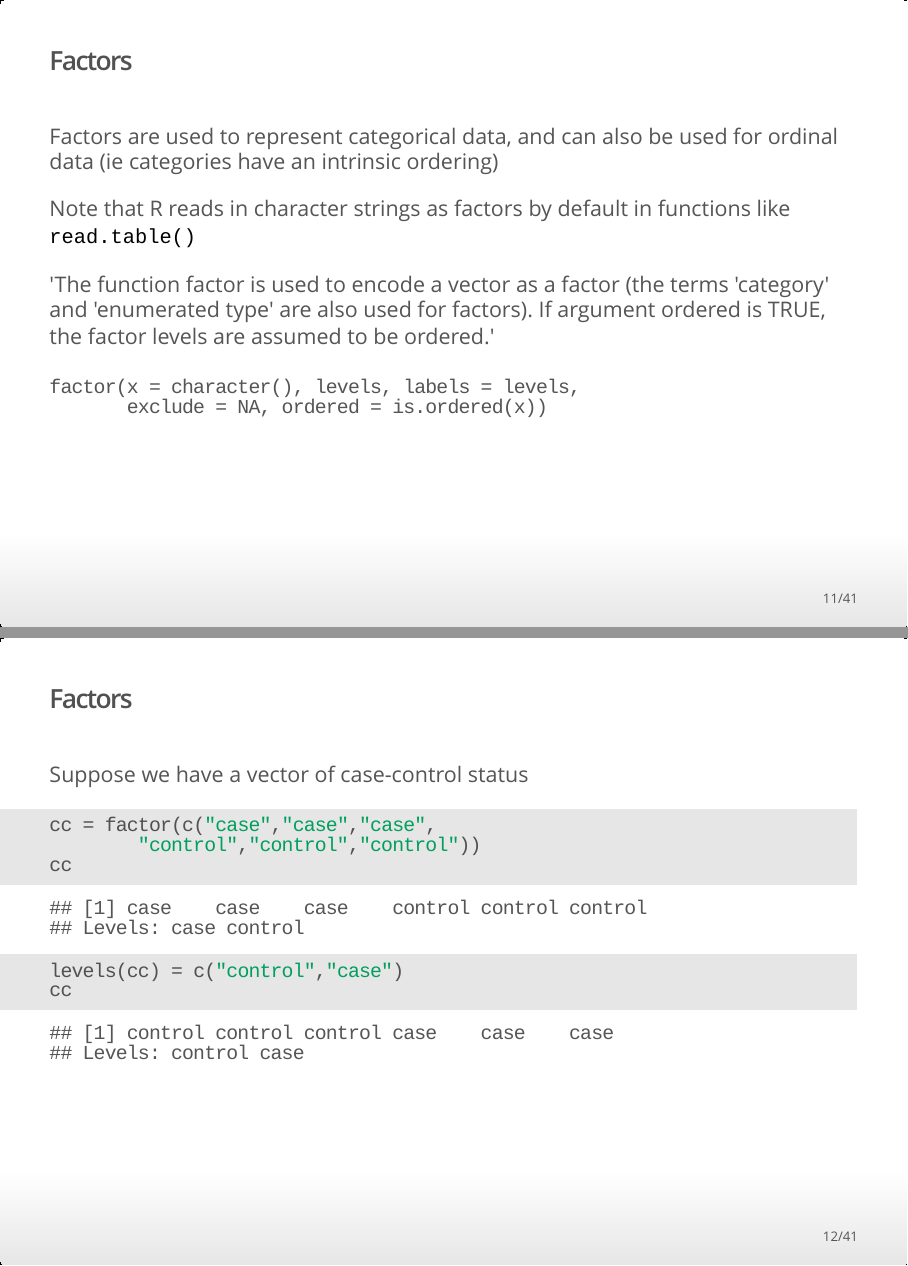
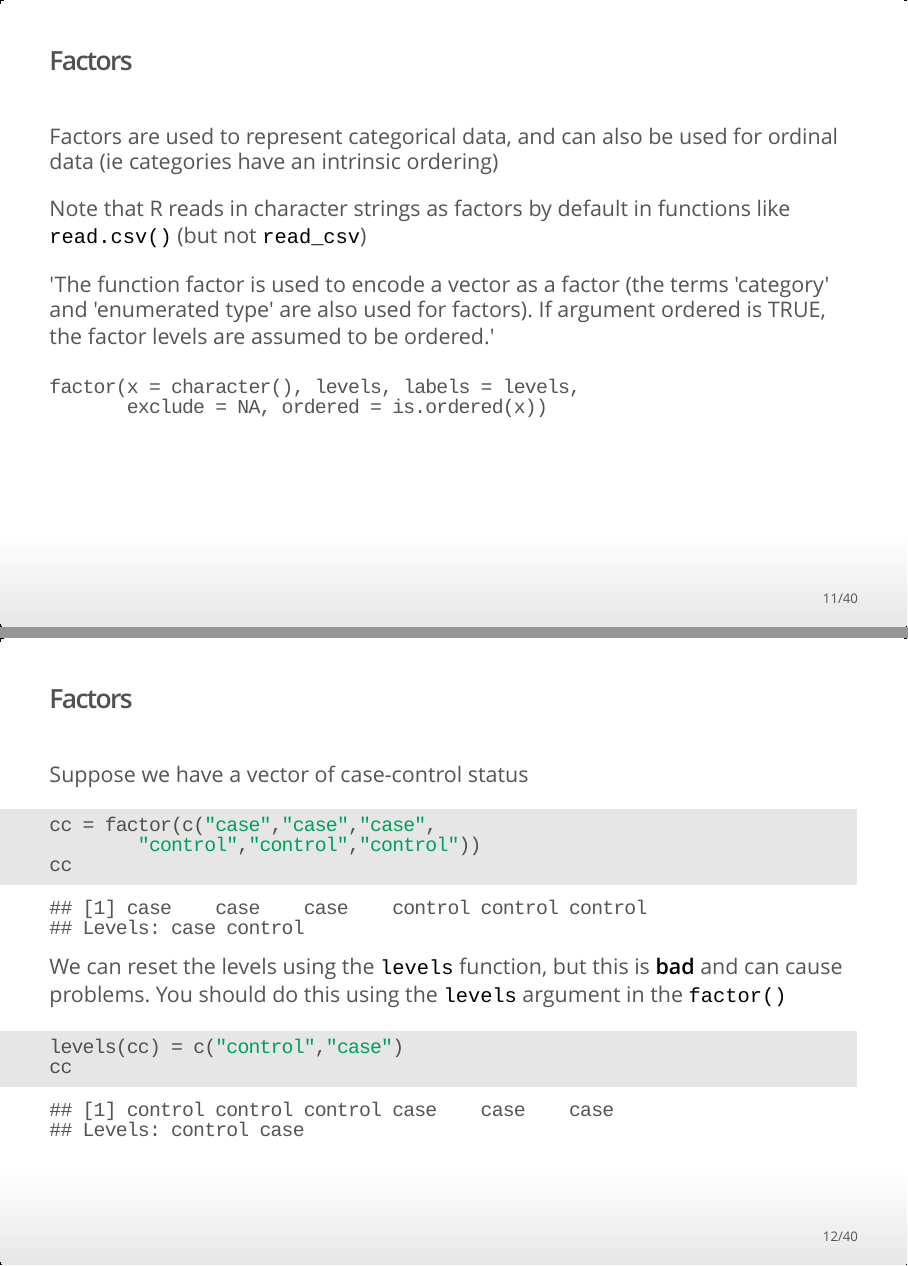
Before and after one commit to andrewejaffe/winterR_2017, an R Markdown document (Data_Classes/lecture/Data_Classes.Rmd): pages 11 and 12 of 41 before the commit and pages 11 and 12 of 40 after it, joined at a grey line. The pictures show the output file Data_Classes/lecture/Data_Classes.html that the author committed with the source, opened offline.

Commit message:
updating class

````diff
--- a/Data_Classes/lecture/Data_Classes.Rmd
+++ b/Data_Classes/lecture/Data_Classes.Rmd
@@ -117,7 +117,7 @@ Note that levels are, by default, in alphanumerical order.
 
 Factors are used to represent categorical data, and can also be used for ordinal data (ie categories have an intrinsic ordering)
 
-Note that R reads in character strings as factors by default in functions like `read.table()`
+Note that R reads in character strings as factors by default in functions like `read.csv()` (but not `read_csv`)
 
 'The function factor is used to encode a vector as a factor (the terms 'category' and 'enumerated type' are also used for factors). If argument ordered is TRUE, the factor levels are assumed to be ordered.'
 
@@ -134,6 +134,9 @@ Suppose we have a vector of case-control status
 cc = factor(c("case","case","case",
         "control","control","control"))
 cc
+```
+We can reset the levels using the `levels` function, but this is **bad** and can cause problems.  You should do this using the `levels` argument in the `factor()`
+```{r}
 levels(cc) = c("control","case")
 cc
 ```
````
Also changed, not shown: Data_Classes/lecture/Data_Classes.R (+2 -0 lines), Data_Classes/lecture/Data_Classes.html, Data_Classes/lecture/Data_Classes.pdf, Data_Classes/lecture/Data_Classes.Rmd (5 more changed lines).
